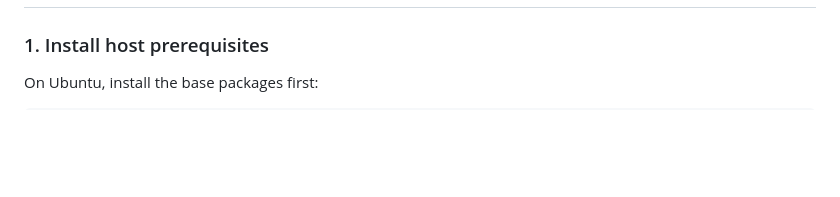
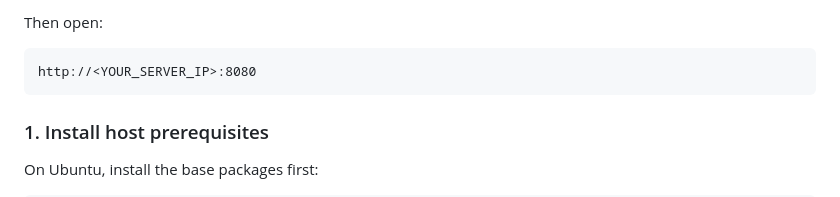
Before and after one commit to willian2501/monitoring_tool_for_ubuntu, a Markdown page: README.md, the part around one of its changes. Drawn GitHub-style; blank space fills up the shorter version.

````diff
--- a/README.md
+++ b/README.md
@@ -107,3 +181,8 @@ The application runtime is built inside the Docker image. The `requirements.txt`
+Then open:
+
+```text
+http://<YOUR_SERVER_IP>:8080
+```
 
 ### 1. Install host prerequisites
 
````
Also changed, not shown: other parts of README.md (+74 -0 lines).
